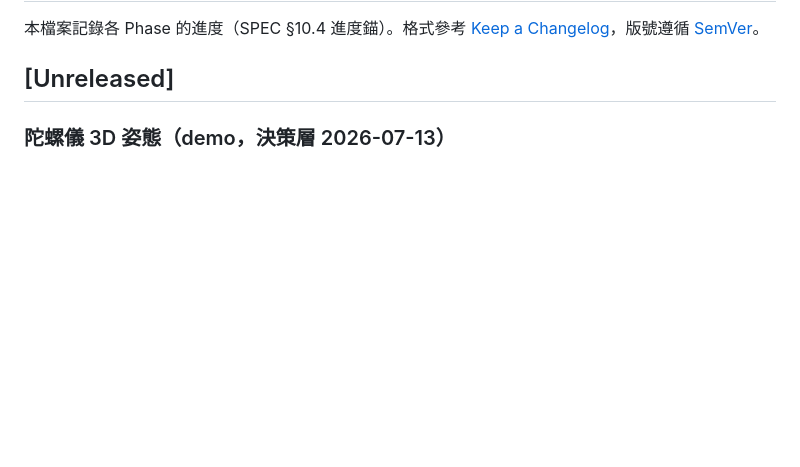
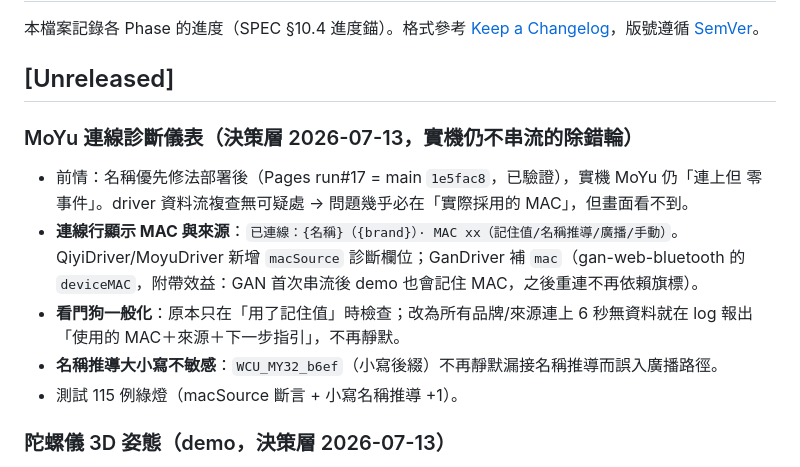
Before and after one commit to 5tail/smart-cubes, a Markdown page: CHANGELOG.md, the part around the change. Rendered like a GitHub page; blank space fills up the shorter version.

Commit message:
docs: CHANGELOG 補記 MoYu 診斷儀表
Co-Authored-By: Claude Fable 5 <noreply@anthropic.com>
Claude-Session: https://claude.ai/code/session_016Yyjb9mBXea9ttVNpMN4Pp

```diff
--- a/CHANGELOG.md
+++ b/CHANGELOG.md
@@ -4,6 +4,18 @@
 [Keep a Changelog](https://keepachangelog.com/)，版號遵循 [SemVer](https://semver.org/)。
 
 ## [Unreleased]
+
+### MoYu 連線診斷儀表（決策層 2026-07-13，實機仍不串流的除錯輪）
+
+- 前情：名稱優先修法部署後（Pages run#17 = main `1e5fac8`，已驗證），實機 MoYu 仍「連上但
+  零事件」。driver 資料流複查無可疑處 → 問題幾乎必在「實際採用的 MAC」，但畫面看不到。
+- **連線行顯示 MAC 與來源**：`已連線：{名稱}（{brand}）· MAC xx（記住值/名稱推導/廣播/手動）`。
+  QiyiDriver/MoyuDriver 新增 `macSource` 診斷欄位；GanDriver 補 `mac`（gan-web-bluetooth 的
+  `deviceMAC`，附帶效益：GAN 首次串流後 demo 也會記住 MAC，之後重連不再依賴旗標）。
+- **看門狗一般化**：原本只在「用了記住值」時檢查；改為所有品牌/來源連上 6 秒無資料就在
+  log 報出「使用的 MAC＋來源＋下一步指引」，不再靜默。
+- **名稱推導大小寫不敏感**：`WCU_MY32_b6ef`（小寫後綴）不再靜默漏接名稱推導而誤入廣播路徑。
+- 測試 115 例綠燈（macSource 斷言 + 小寫名稱推導 +1）。
 
 ### 陀螺儀 3D 姿態（demo，決策層 2026-07-13）
 
```
